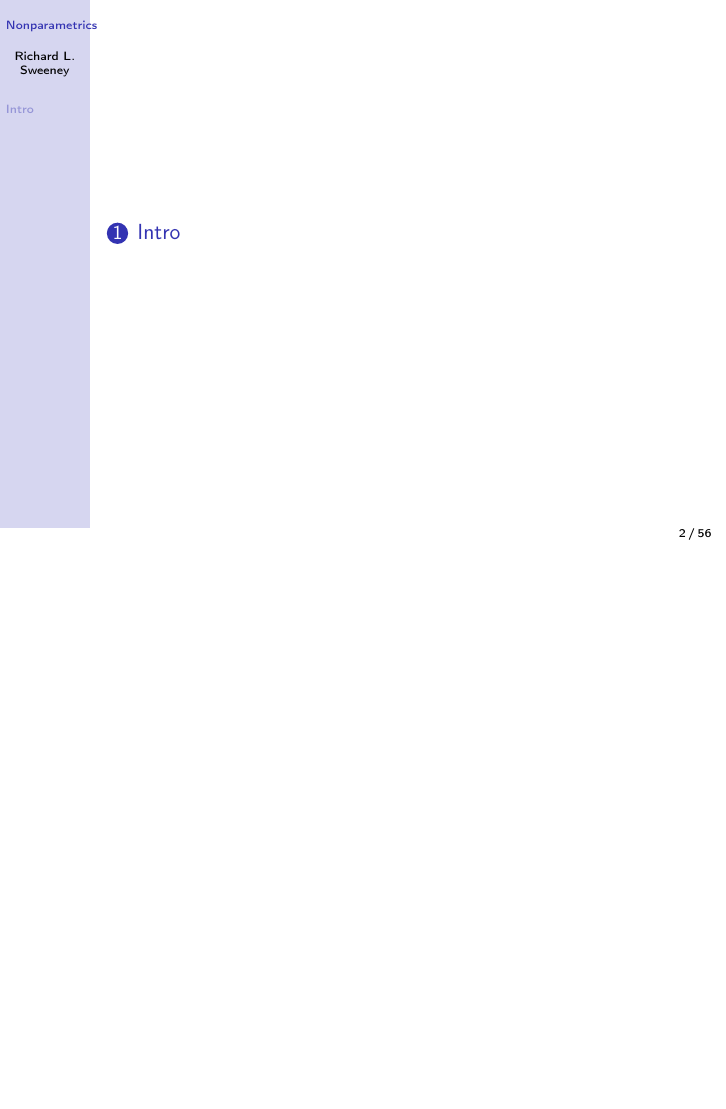
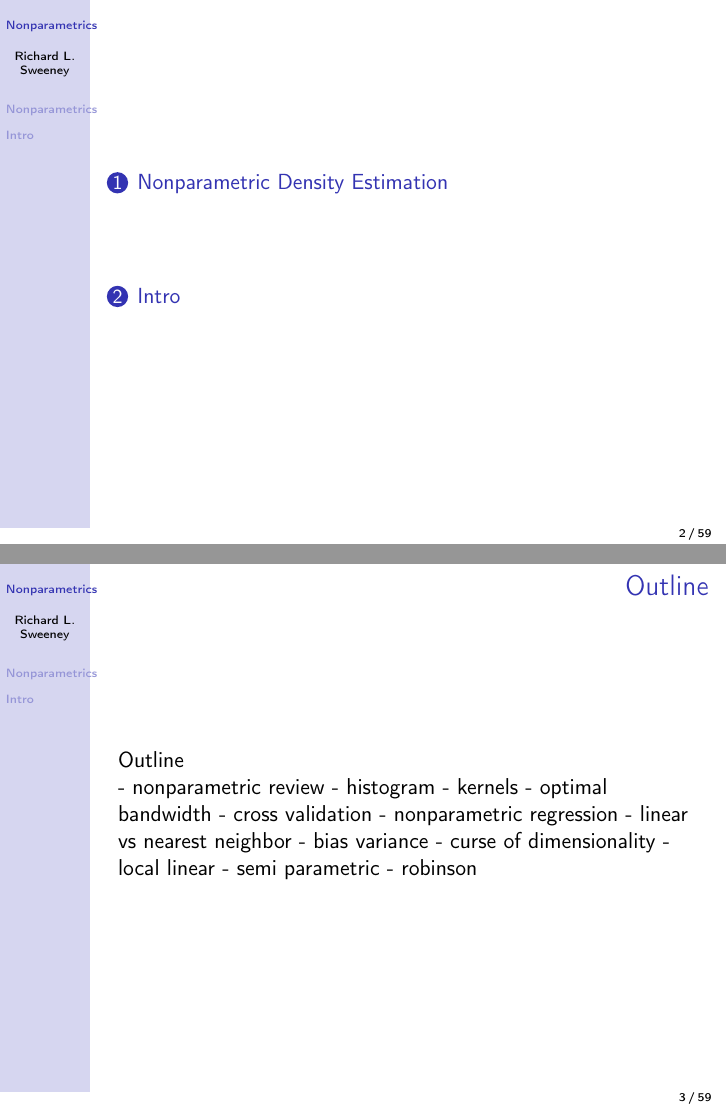
Before and after one commit to chrisconlon/micro-metrics, LaTeX slides (Part 1-Nonparametrics/nonparametrics.tex): page 2 of 56 before the commit and pages 2 and 3 of 59 after it, the two joined at a grey line, the shorter picture padded with empty space. Compiled offline with pdfLaTeX.

Commit message:
minor slide edits

```diff
--- a/Part 1-Nonparametrics/nonparametrics.tex
+++ b/Part 1-Nonparametrics/nonparametrics.tex
@@ -15,3 +15,26 @@
 \begin{frame}
   \tableofcontents
 \end{frame}
+
+\frame{{ Outline}
+Outline
+
+  - nonparametric review
+    - histogram
+    - kernels
+    - optimal bandwidth
+    - cross validation
+  - nonparametric regression
+    - linear vs nearest neighbor
+    - bias variance
+    - curse of dimensionality
+    - local linear
+  - semi parametric
+    - robinson
+}
+
+\frame{{Acknowledgements/ References}
+%tk could put this at the end
+}
+
+\section[Nonparametrics]{Nonparametric Density Estimation}
```
Also changed, not shown: Part 1-Nonparametrics/nonparametrics.pdf, README.md, Part 1-Nonparametrics/nonparametrics.tex (12 more changed lines).
